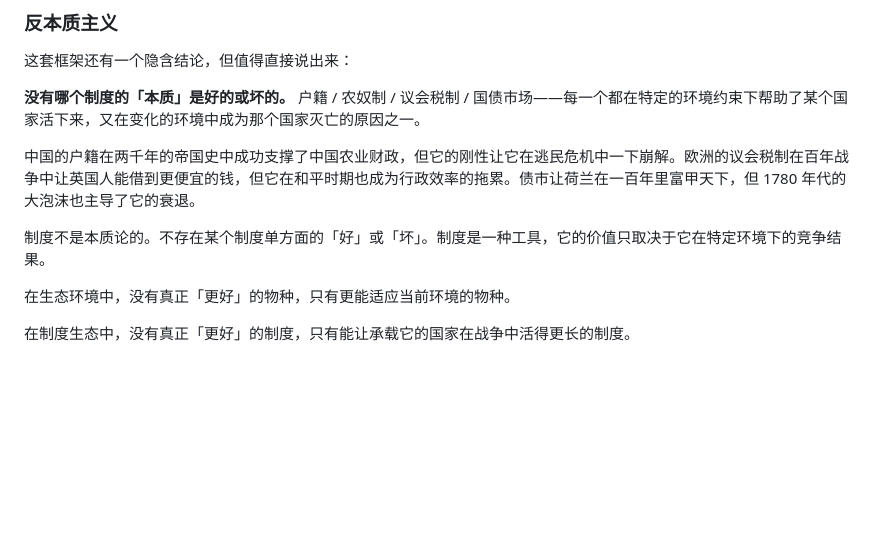
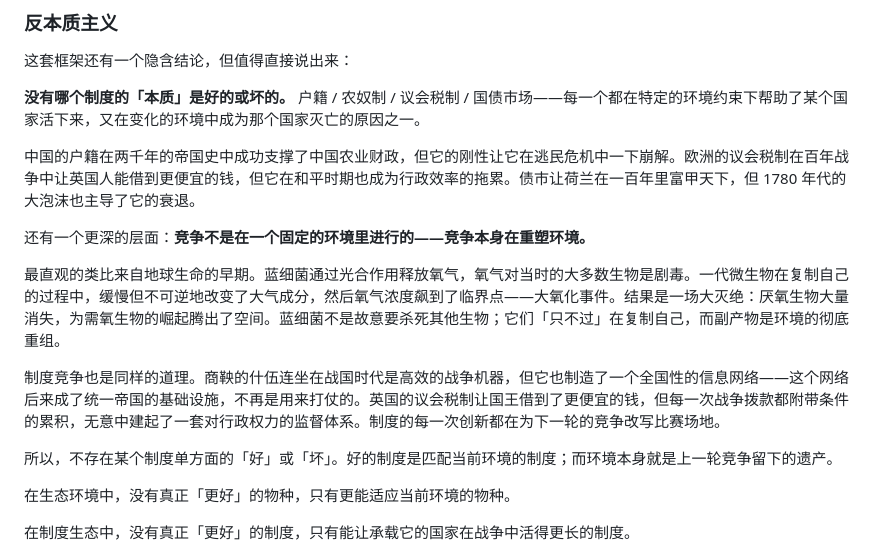
Before and after one commit to picasso250/my-blog, a Markdown page: posts/why-bad-institutions-persist.part5.md, the part around the change. Drawn GitHub-style; blank space fills up the shorter version.

Commit message:
反本质主义段加GOE：环境由竞争者自身重塑

```diff
--- a/posts/why-bad-institutions-persist.part5.md
+++ b/posts/why-bad-institutions-persist.part5.md
@@ -64,7 +64,13 @@
 
 中国的户籍在两千年的帝国史中成功支撑了中国农业财政，但它的刚性让它在逃民危机中一下崩解。欧洲的议会税制在百年战争中让英国人能借到更便宜的钱，但它在和平时期也成为行政效率的拖累。债市让荷兰在一百年里富甲天下，但 1780 年代的大泡沫也主导了它的衰退。
 
-制度不是本质论的。不存在某个制度单方面的「好」或「坏」。制度是一种工具，它的价值只取决于它在特定环境下的竞争结果。
+还有一个更深的层面：**竞争不是在一个固定的环境里进行的——竞争本身在重塑环境。**
+
+最直观的类比来自地球生命的早期。蓝细菌通过光合作用释放氧气，氧气对当时的大多数生物是剧毒。一代微生物在复制自己的过程中，缓慢但不可逆地改变了大气成分，然后氧气浓度飙到了临界点——大氧化事件。结果是一场大灭绝：厌氧生物大量消失，为需氧生物的崛起腾出了空间。蓝细菌不是故意要杀死其他生物；它们「只不过」在复制自己，而副产物是环境的彻底重组。
+
+制度竞争也是同样的道理。商鞅的什伍连坐在战国时代是高效的战争机器，但它也制造了一个全国性的信息网络——这个网络后来成了统一帝国的基础设施，不再是用来打仗的。英国的议会税制让国王借到了更便宜的钱，但每一次战争拨款都附带条件的累积，无意中建起了一套对行政权力的监督体系。制度的每一次创新都在为下一轮的竞争改写比赛场地。
+
+所以，不存在某个制度单方面的「好」或「坏」。好的制度是匹配当前环境的制度；而环境本身就是上一轮竞争留下的遗产。
 
 在生态环境中，没有真正「更好」的物种，只有更能适应当前环境的物种。
 
```
